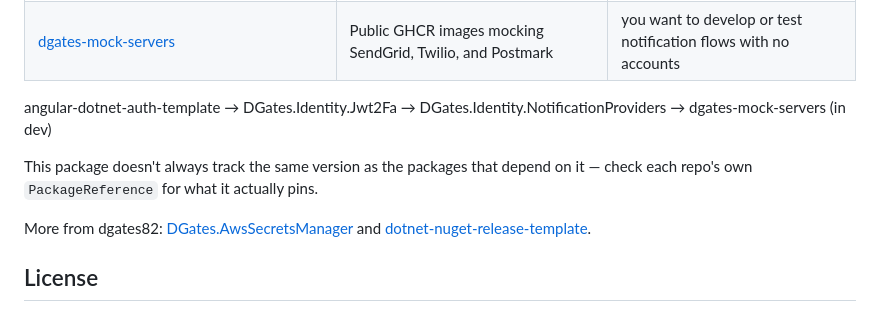
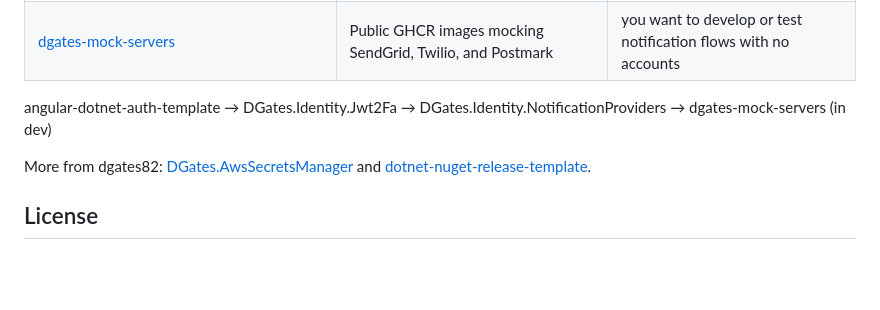
Before and after one commit to dgates82/DGates.Identity.NotificationProviders, a Markdown page: README.md, the part around the change. GitHub-like rendering; blank space fills up the shorter version.

Commit message:
docs: remove unprompted version-tracking caveat from ecosystem section

```diff
--- a/README.md
+++ b/README.md
@@ -140,9 +140,6 @@ texting real users.
 
 angular-dotnet-auth-template → DGates.Identity.Jwt2Fa → DGates.Identity.NotificationProviders → dgates-mock-servers (in dev)
 
-This package doesn't always track the same version as the packages that depend on it — check
-each repo's own `PackageReference` for what it actually pins.
-
 More from dgates82: [DGates.AwsSecretsManager](https://github.com/dgates82/DGates.AwsSecretsManager)
 and [dotnet-nuget-release-template](https://github.com/dgates82/dotnet-nuget-release-template).
 
```
